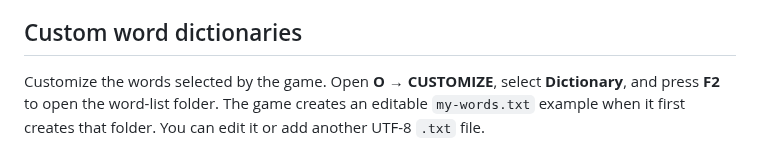
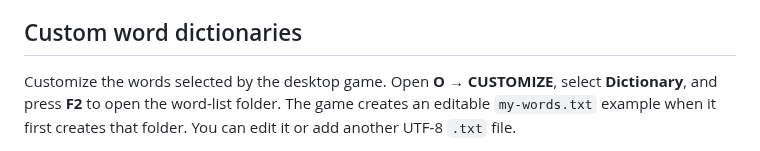
Before and after one commit to elicoggins/keyboardwarrior, a Markdown page: README.md, the part around the change. GitHub-like rendering.

```diff
--- a/README.md
+++ b/README.md
@@ -109,7 +109,7 @@ Cancelling the subsequent scan does not undo a completed deletion.
 
 ## Custom word dictionaries
 
-Customize the words selected by the game.
+Customize the words selected by the desktop game.
 Open **O → CUSTOMIZE**, select **Dictionary**, and press **F2** to open the
 word-list folder. The game creates an editable `my-words.txt` example when it
 first creates that folder. You can edit it or add another UTF-8 `.txt` file.
```
Also changed, not shown: CHANGELOG.md (+1 -1 lines).
